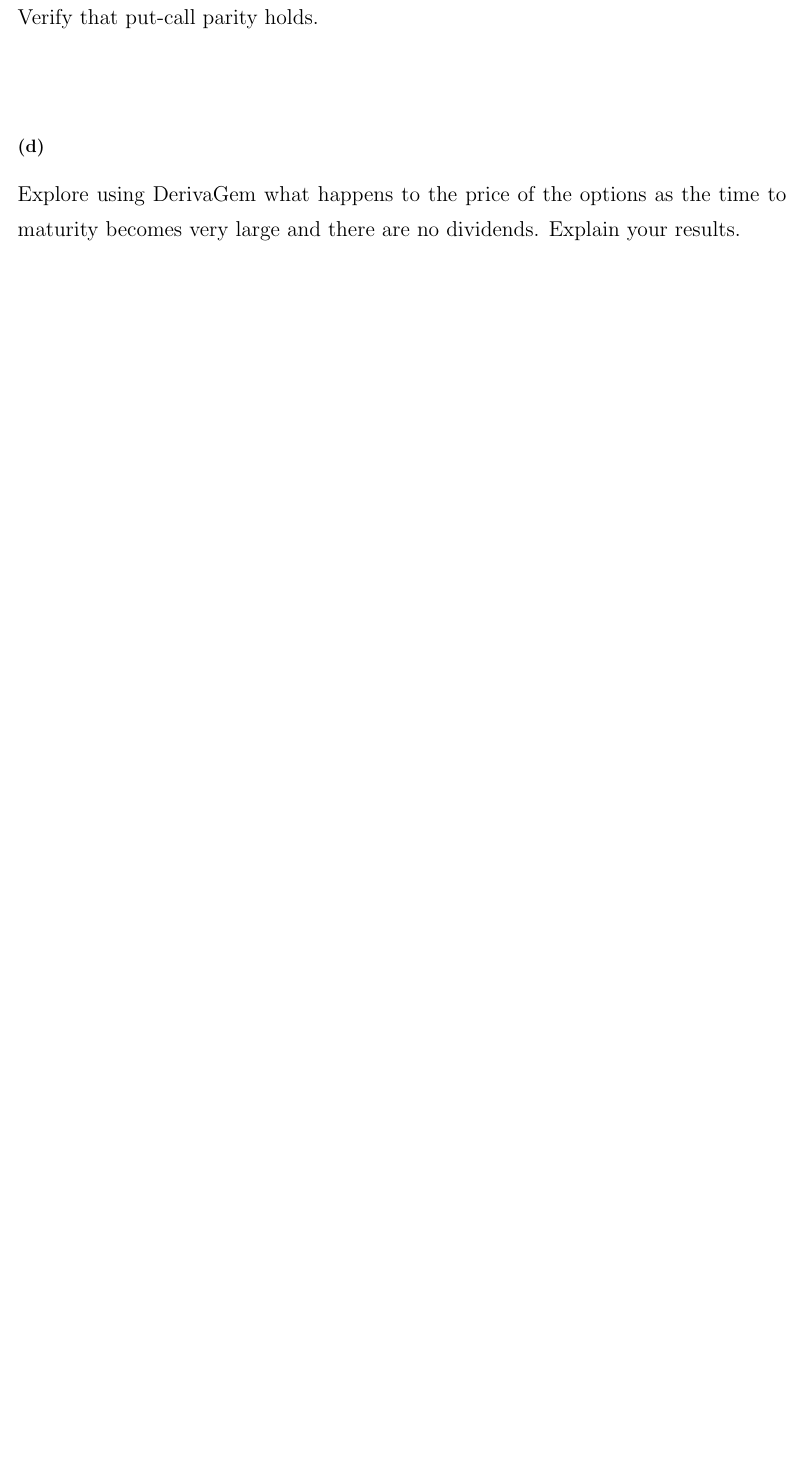
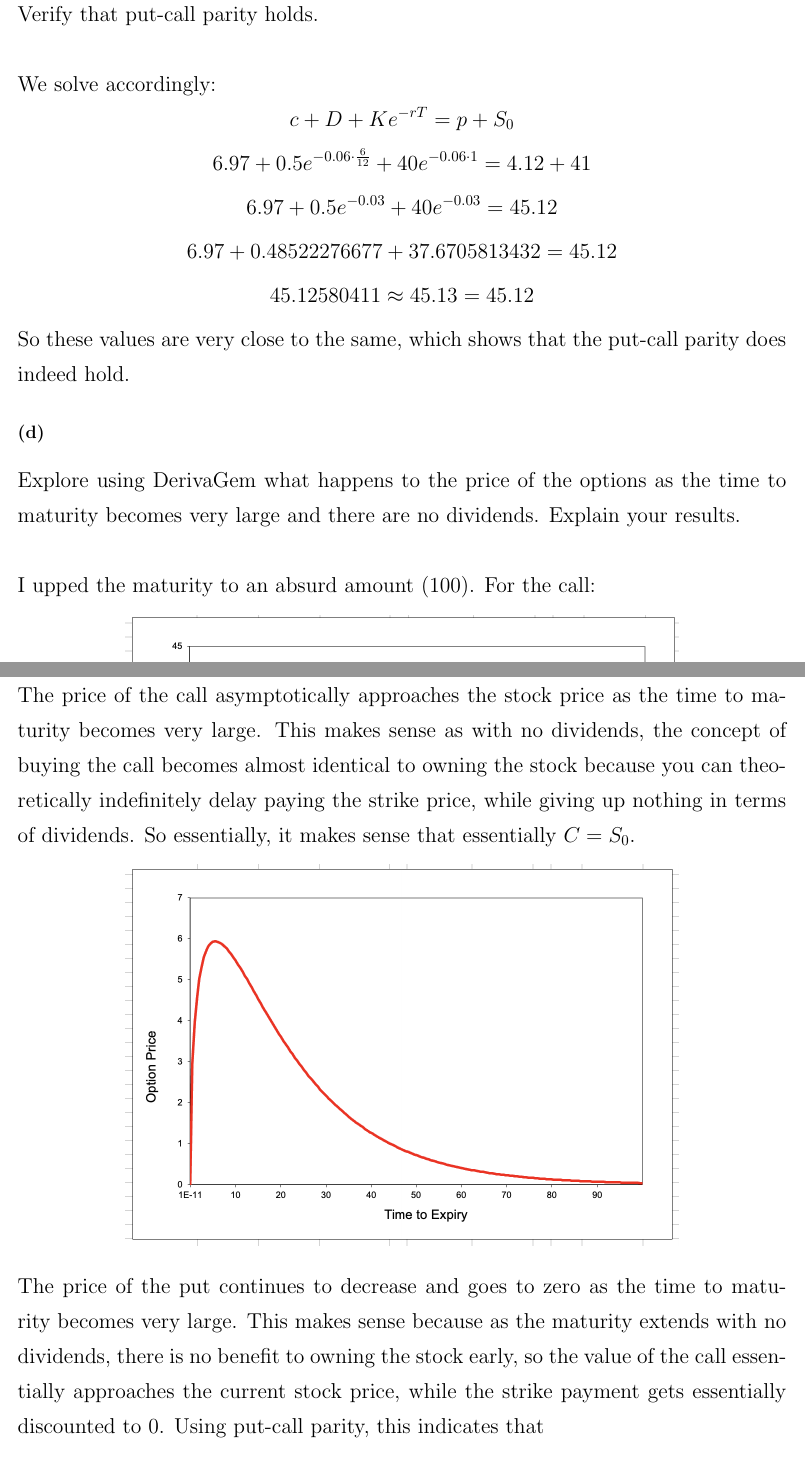
Before and after one commit to michaelghuang19/EN.555.644.81, a LaTeX document (Module 8/mhuang_hw8.tex): part of page 9 of 9 before the commit and two parts of pages 11 and 12 of 12 after it, the two joined at a grey line, cut so that both start at the same text, the shorter picture padded with empty space. The pictures show the PDF file Module 8/mhuang_hw8.pdf that the author committed with the source.

Commit message:
HW8 Complete

```diff
--- a/Module 8/mhuang_hw8.tex
+++ b/Module 8/mhuang_hw8.tex
@@ -198,4 +217,5 @@ Suppose that \(c_1, c_2,\) and \(c_3\) are the prices of European call options w
 Consider an option on a stock when the stock price is \$41, the strike price of \$40, the risk-free rate is 6\%, the volatility is 35\%,and the time to maturity is 1 year. Assume that a dividend of \$0.50 is expected after six months.
 
 \subsection*{(a)}
-Use DerivaGem to value the option assuming it is a European call. \\ \\
+Use DerivaGem to value the option assuming it is a European call.
+\begin{figure}[h!]
@@ -205,6 +233,37 @@ Use DerivaGem to value the option assuming it is a European put. \\ \\
 
 \subsection*{(c)}
 Verify that put-call parity holds. \\ \\
+We solve accordingly:
+\[
+  c + D + Ke^{-rT} = p + S_0
+\]
+\[
+  6.97 + 0.5e^{-0.06 \cdot \frac{6}{12}} + 40e^{-0.06 \cdot 1} = 4.12 + 41
+\]
+\[
+  6.97 + 0.5e^{-0.03} + 40e^{-0.03} = 45.12
+\]
+\[
+  6.97 + 0.48522276677 + 37.6705813432 = 45.12
+\]
+\[
+  45.12580411 \approx 45.13 = 45.12
+\]
+So these values are very close to the same, which shows that the put-call parity does indeed hold.
+
 
 \subsection*{(d)}
 Explore using DerivaGem what happens to the price of the options as the time to maturity becomes very large and there are no dividends. Explain your results. \\ \\
+I upped the maturity to an absurd amount (100). For the call:
+\begin{figure}[h!]
+  \centering
+  \includegraphics[width=370pt]{derivagem_d_call.png}
+\end{figure} \\ \\
+The price of the call asymptotically approaches the stock price as the time to maturity becomes very large. This makes sense as with no dividends, the concept of buying the call becomes almost identical to owning the stock because you can theoretically indefinitely delay paying the strike price, while giving up nothing in terms of dividends. So essentially, it makes sense that essentially \(C = S_0\).
+\begin{figure}[h!]
+  \centering
+  \includegraphics[width=370pt]{derivagem_d_put.png}
+\end{figure} \\
+The price of the put continues to decrease and goes to zero as the time to maturity becomes very large. This makes sense because as the maturity extends with no dividends, there is no benefit to owning the stock early, so the value of the call essentially approaches the current stock price, while the strike payment gets essentially discounted to 0. Using put-call parity, this indicates that
+\[
+  c + D + Ke^{-rT} = p + S_0
```
Also changed, not shown: Module 8/derivagem_a.png (added), Module 8/derivagem_b.png (added), Module 8/derivagem_d_call.png (added), Module 8/derivagem_d_put.png (added), Module 8/mhuang_hw8.pdf, Module 8/mhuang_hw8.tex (41 more changed lines).
